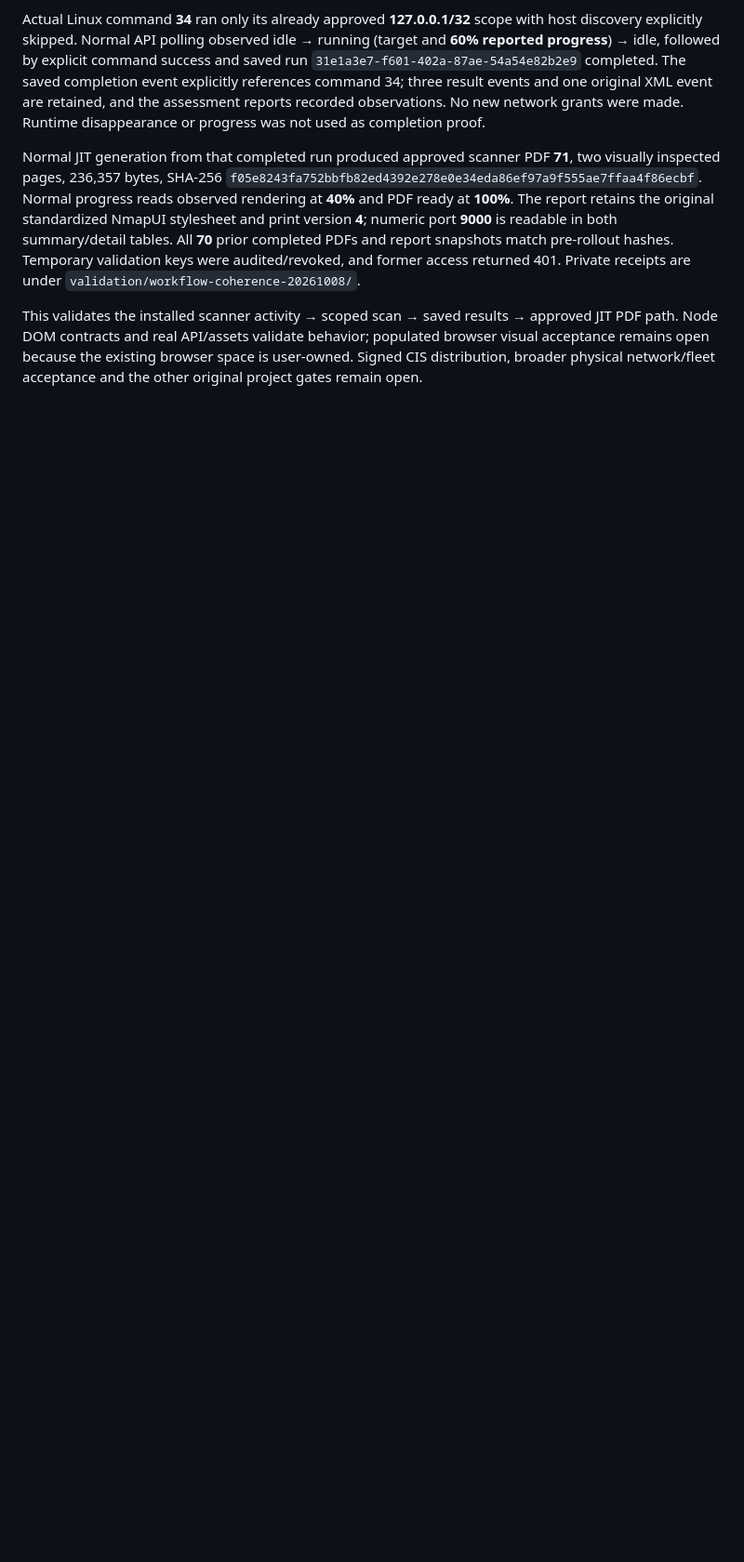
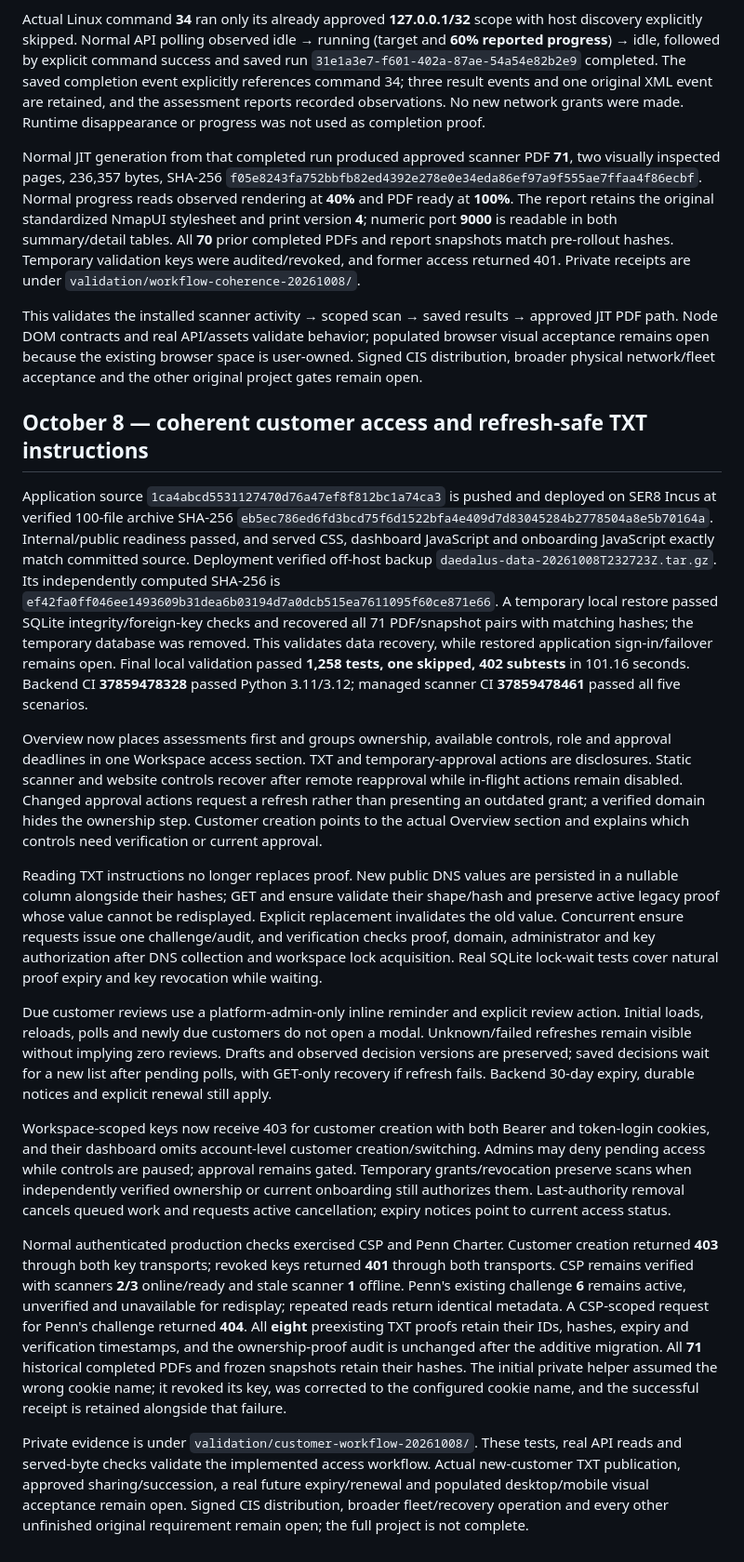
Before and after one commit to techmore/tm-daedalus, a Markdown page: docs/COMPLETION-AUDIT-20261008.md, the part around the change. Shown at 93% size. Drawn GitHub-style; blank space fills up the shorter version.

Commit message:
Record customer access rollout and verified data recovery

```diff
--- a/docs/COMPLETION-AUDIT-20261008.md
+++ b/docs/COMPLETION-AUDIT-20261008.md
@@ -152,3 +152,19 @@ Actual Linux command **34** ran only its already approved **127.0.0.1/32** scope
 Normal JIT generation from that completed run produced approved scanner PDF **71**, two visually inspected pages, 236,357 bytes, SHA-256 `f05e8243fa752bbfb82ed4392e278e0e34eda86ef97a9f555ae7ffaa4f86ecbf`. Normal progress reads observed rendering at **40%** and PDF ready at **100%**. The report retains the original standardized NmapUI stylesheet and print version **4**; numeric port **9000** is readable in both summary/detail tables. All **70** prior completed PDFs and report snapshots match pre-rollout hashes. Temporary validation keys were audited/revoked, and former access returned 401. Private receipts are under `validation/workflow-coherence-20261008/`.
 
 This validates the installed scanner activity → scoped scan → saved results → approved JIT PDF path. Node DOM contracts and real API/assets validate behavior; populated browser visual acceptance remains open because the existing browser space is user-owned. Signed CIS distribution, broader physical network/fleet acceptance and the other original project gates remain open.
+
+## October 8 — coherent customer access and refresh-safe TXT instructions
+
+Application source `1ca4abcd5531127470d76a47ef8f812bc1a74ca3` is pushed and deployed on SER8 Incus at verified 100-file archive SHA-256 `eb5ec786ed6fd3bcd75f6d1522bfa4e409d7d83045284b2778504a8e5b70164a`. Internal/public readiness passed, and served CSS, dashboard JavaScript and onboarding JavaScript exactly match committed source. Deployment verified off-host backup `daedalus-data-20261008T232723Z.tar.gz`. Its independently computed SHA-256 is `ef42fa0ff046ee1493609b31dea6b03194d7a0dcb515ea7611095f60ce871e66`. A temporary local restore passed SQLite integrity/foreign-key checks and recovered all 71 PDF/snapshot pairs with matching hashes; the temporary database was removed. This validates data recovery, while restored application sign-in/failover remains open. Final local validation passed **1,258 tests, one skipped, 402 subtests** in 101.16 seconds. Backend CI **37859478328** passed Python 3.11/3.12; managed scanner CI **37859478461** passed all five scenarios.
+
+Overview now places assessments first and groups ownership, available controls, role and approval deadlines in one Workspace access section. TXT and temporary-approval actions are disclosures. Static scanner and website controls recover after remote reapproval while in-flight actions remain disabled. Changed approval actions request a refresh rather than presenting an outdated grant; a verified domain hides the ownership step. Customer creation points to the actual Overview section and explains which controls need verification or current approval.
+
+Reading TXT instructions no longer replaces proof. New public DNS values are persisted in a nullable column alongside their hashes; GET and ensure validate their shape/hash and preserve active legacy proof whose value cannot be redisplayed. Explicit replacement invalidates the old value. Concurrent ensure requests issue one challenge/audit, and verification checks proof, domain, administrator and key authorization after DNS collection and workspace lock acquisition. Real SQLite lock-wait tests cover natural proof expiry and key revocation while waiting.
+
+Due customer reviews use a platform-admin-only inline reminder and explicit review action. Initial loads, reloads, polls and newly due customers do not open a modal. Unknown/failed refreshes remain visible without implying zero reviews. Drafts and observed decision versions are preserved; saved decisions wait for a new list after pending polls, with GET-only recovery if refresh fails. Backend 30-day expiry, durable notices and explicit renewal still apply.
+
+Workspace-scoped keys now receive 403 for customer creation with both Bearer and token-login cookies, and their dashboard omits account-level customer creation/switching. Admins may deny pending access while controls are paused; approval remains gated. Temporary grants/revocation preserve scans when independently verified ownership or current onboarding still authorizes them. Last-authority removal cancels queued work and requests active cancellation; expiry notices point to current access status.
+
+Normal authenticated production checks exercised CSP and Penn Charter. Customer creation returned **403** through both key transports; revoked keys returned **401** through both transports. CSP remains verified with scanners **2/3** online/ready and stale scanner **1** offline. Penn's existing challenge **6** remains active, unverified and unavailable for redisplay; repeated reads return identical metadata. A CSP-scoped request for Penn's challenge returned **404**. All **eight** preexisting TXT proofs retain their IDs, hashes, expiry and verification timestamps, and the ownership-proof audit is unchanged after the additive migration. All **71** historical completed PDFs and frozen snapshots retain their hashes. The initial private helper assumed the wrong cookie name; it revoked its key, was corrected to the configured cookie name, and the successful receipt is retained alongside that failure.
+
+Private evidence is under `validation/customer-workflow-20261008/`. These tests, real API reads and served-byte checks validate the implemented access workflow. Actual new-customer TXT publication, approved sharing/succession, a real future expiry/renewal and populated desktop/mobile visual acceptance remain open. Signed CIS distribution, broader fleet/recovery operation and every other unfinished original requirement remain open; the full project is not complete.
```
Also changed, not shown: docs/CUSTOMER-ONBOARDING.md (+5 -1 lines).
